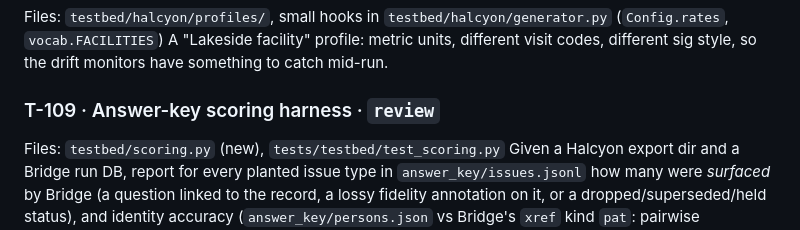
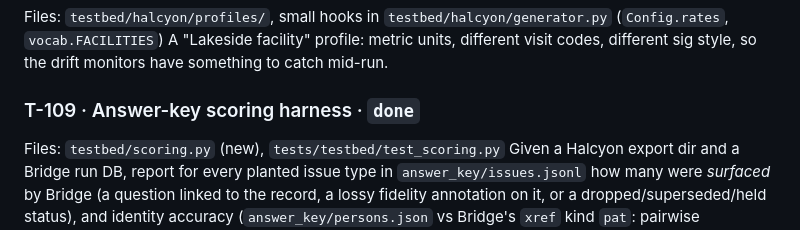
Before and after one commit to rahulshahepic/synthetic-EHR-conversion, a Markdown page: TASKS.md, the part around the change. Rendered like a GitHub page.

Commit message:
T-109: mark merged scoring harness done (#19)

```diff
--- a/TASKS.md
+++ b/TASKS.md
@@ -75,7 +75,7 @@ Read-only local web UI over the run DB: runs, batches, metric trends, alerts, qu
 Files: `testbed/halcyon/profiles/`, small hooks in `testbed/halcyon/generator.py` (`Config.rates`, `vocab.FACILITIES`)
 A "Lakeside facility" profile: metric units, different visit codes, different sig style, so the drift monitors have something to catch mid-run.
 
-### T-109 · Answer-key scoring harness · `review`
+### T-109 · Answer-key scoring harness · `done`
 Files: `testbed/scoring.py` (new), `tests/testbed/test_scoring.py`
 Given a Halcyon export dir and a Bridge run DB, report for every planted issue type in `answer_key/issues.jsonl` how many were *surfaced* by Bridge (a question linked to the record, a lossy fidelity annotation on it, or a dropped/superseded/held status), and identity accuracy (`answer_key/persons.json` vs Bridge's `xref` kind `pat`: pairwise precision/recall). Read the run DB with plain `sqlite3` (tables documented in `src/bridge/runs/store.py`) — `testbed/` must not import `bridge`. Output JSON + a short Markdown table. Acceptance: tests generate a small export, run Bridge via the fixtures pattern in `tests/bridge/conftest.py`, and assert the report has an entry for every issue type.
 
```
